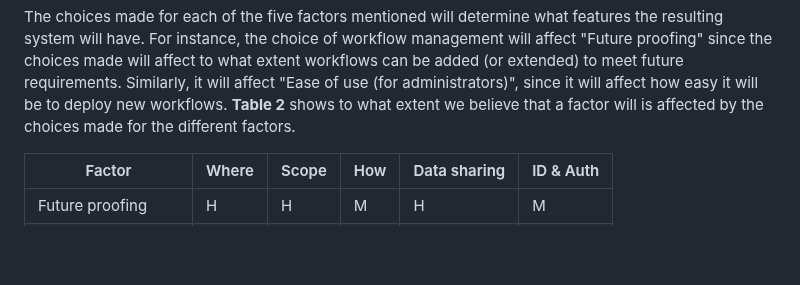
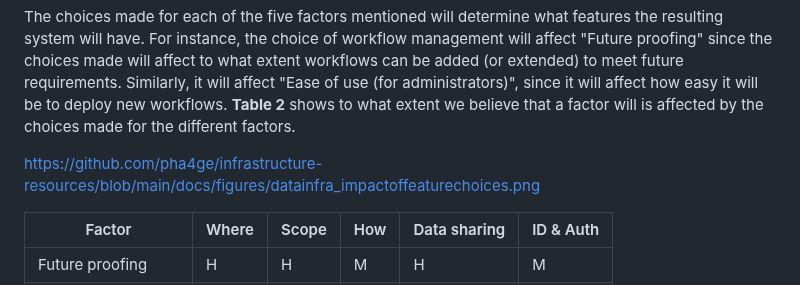
Before and after one commit to pha4ge/infrastructure-resources, a Markdown page: docs/recommendations.md, the part around the change. Drawn GitHub-style; blank space fills up the shorter version.

Commit message:
Update recommendations.md
Adding impact figure

```diff
--- a/docs/recommendations.md
+++ b/docs/recommendations.md
@@ -150,6 +150,8 @@ To evaluate the systems, members of the PHA4GE consortium were asked to score ea
 
 The choices made for each of the five factors mentioned will determine what features the resulting system will have. For instance, the choice of workflow management will affect "Future proofing" since the choices made will affect to what extent workflows can be added (or extended) to meet future requirements. Similarly, it will affect "Ease of use (for administrators)", since it will affect how easy it will be to deploy new workflows. **Table 2** shows to what extent we believe that a factor will is affected by the choices made for the different factors.
 
+https://github.com/pha4ge/infrastructure-resources/blob/main/docs/figures/datainfra_impactoffeaturechoices.png
+
 
 | Factor | Where | Scope | How | Data sharing | ID & Auth |
 | --- | --- | --- | --- | --- | --- |
```
